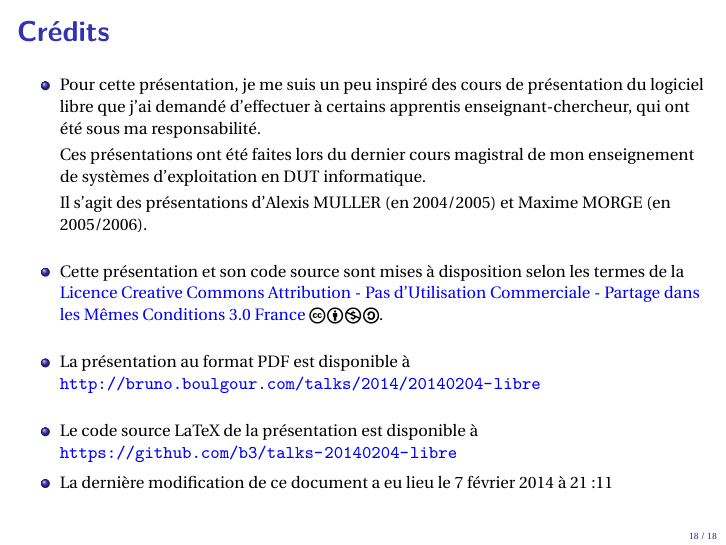
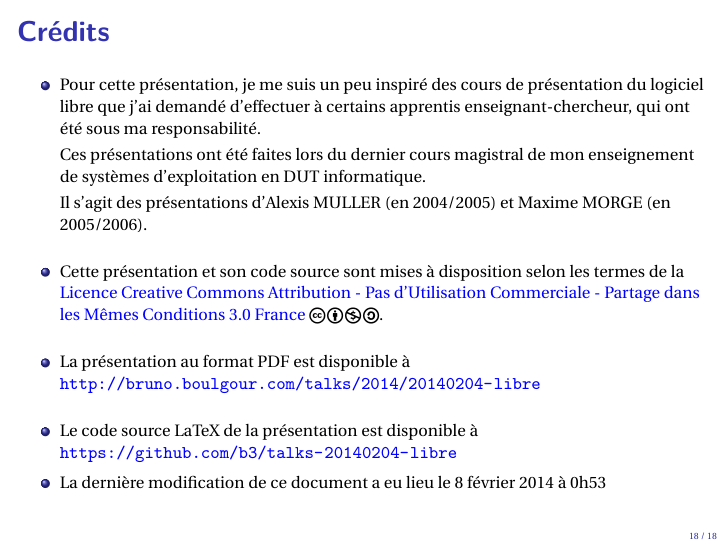
Before and after one commit to b3/talks-20140204-libre, LaTeX slides (libre-2014-04-02.tex): page 27 of 27. Compiled offline with pdfLaTeX.

Commit message:
Correction du timestamp.

```diff
--- a/libre-2014-04-02.tex
+++ b/libre-2014-04-02.tex
@@ -651,7 +651,7 @@ gcc-3.3                                 2003-03-01
 
   \item Le code source LaTeX de la présentation est disponible à \url{https://github.com/b3/talks-20140204-libre}
 
-  \item La dernière modification de ce document a eu lieu le 7~février~2014 à 21:11 %TS
+  \item La dernière modification de ce document a eu lieu le 8~février~2014 à 0h53 %TS
   \end{itemize}
 \end{frame}
 
```
Also changed, not shown: libre-2014-04-02.tex (2 more changed lines).
